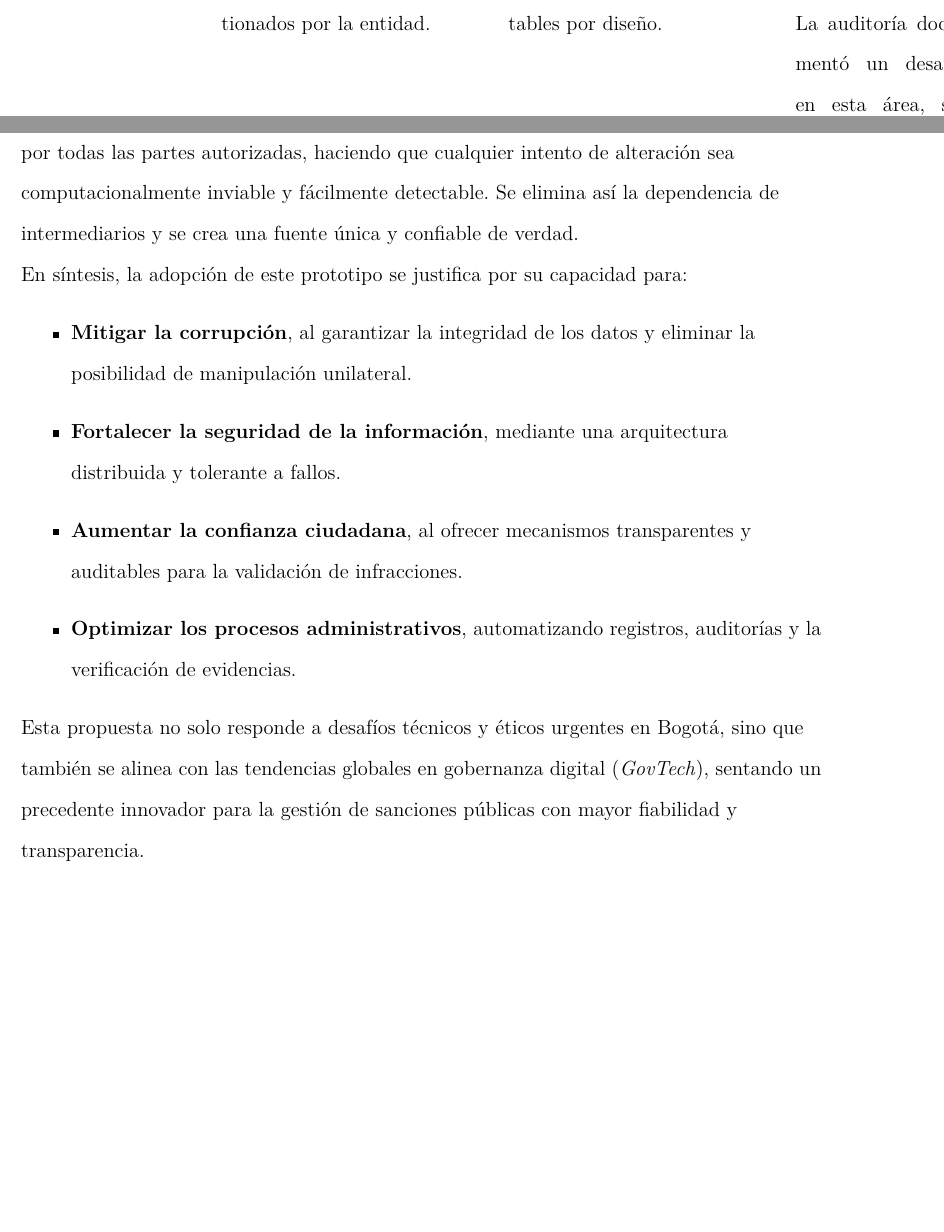
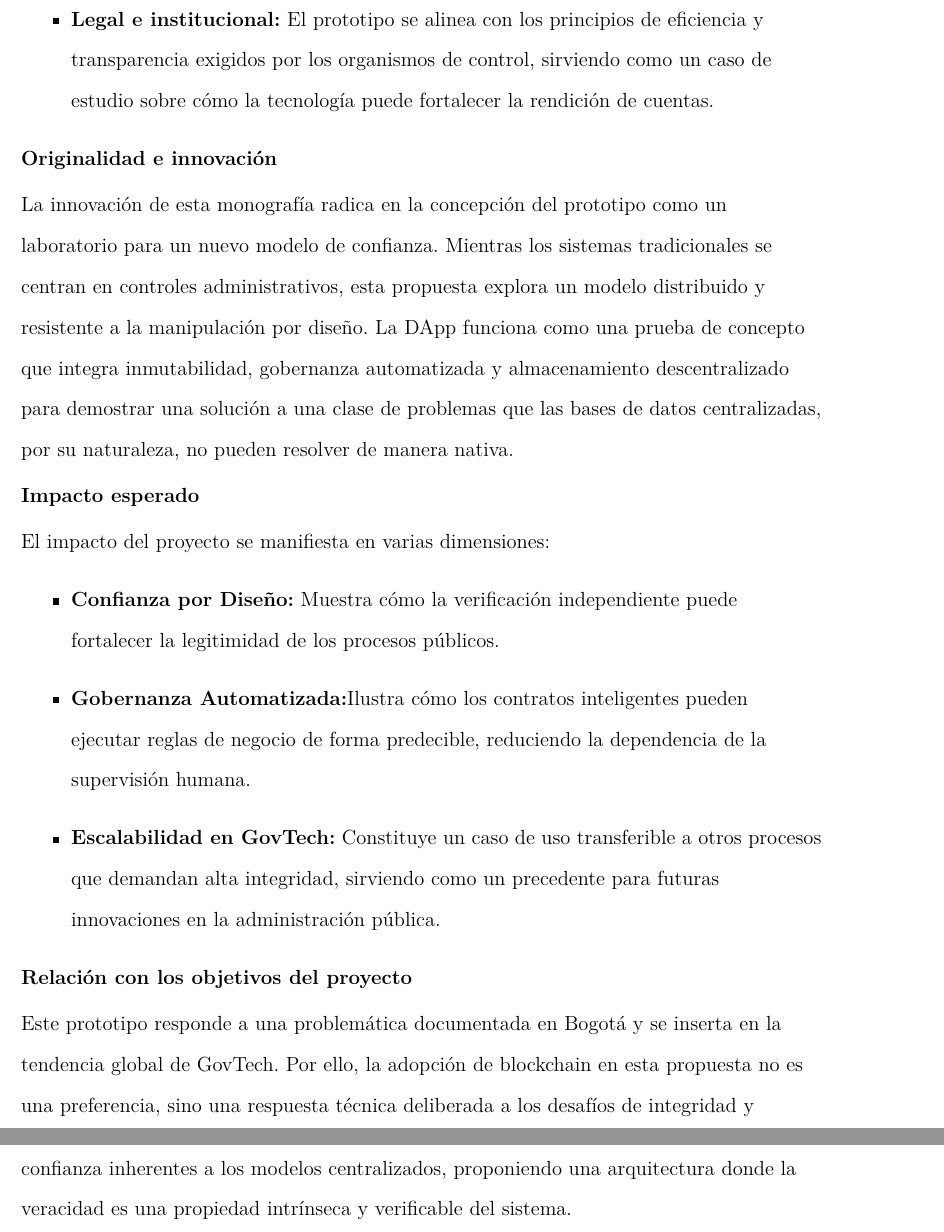
Before and after one commit to CristianGT089/fotomultas, a LaTeX paper (main.tex, which reads chapters/02_justificacion.tex, tables/comparacion_modelos.tex): two parts of pages 17 and 18 of 80 before the commit and two parts of pages 19 and 20 of 82 after it, joined at a grey line, cut at the place of the change, the shorter picture padded with empty space. Compiled offline with pdfLaTeX.

Commit message:
justificacion add

```diff
--- a/chapters/02_justificacion.tex
+++ b/chapters/02_justificacion.tex
@@ -8,14 +5,24 @@ Con el fin de evidenciar las diferencias estructurales entre el modelo convencio
 
 \input{tables/comparacion_modelos}
 
-Frente a este escenario, la tecnología Blockchain, en conjunto con IPFS, ofrece un cambio de paradigma hacia un modelo más seguro y transparente. Como se observa en la comparación, a diferencia de un sistema centralizado donde la confianza recae en una única entidad falible, una solución Blockchain distribuye los datos en una red criptográficamente enlazada. Esto garantiza que cada registro, una vez validado, sea inmutable y verificable por todas las partes autorizadas, haciendo que cualquier intento de alteración sea computacionalmente inviable y fácilmente detectable. Se elimina así la dependencia de intermediarios y se crea una fuente única y confiable de verdad.
-
-En síntesis, la adopción de este prototipo se justifica por su capacidad para:
+\subsection{Pertinencia social, tecnológica y legal}
+La pertinencia de este proyecto se enmarca en tres dimensiones:
 \begin{itemize}
-\item \textbf{Mitigar la corrupción}, al garantizar la integridad de los datos y eliminar la posibilidad de manipulación unilateral.
-\item \textbf{Fortalecer la seguridad de la información}, mediante una arquitectura distribuida y tolerante a fallos.
-\item \textbf{Aumentar la confianza ciudadana}, al ofrecer mecanismos transparentes y auditables para la validación de infracciones.
-\item \textbf{Optimizar los procesos administrativos}, automatizando registros, auditorías y la verificación de evidencias.
+\item \textbf{Social y ciudadana:} Ofrece un modelo alternativo que responde a la necesidad de transparencia, permitiendo la verificación independiente y empoderando al ciudadano con herramientas de auditoría directa.
+\item \textbf{Tecnológica:}Demuestra cómo la integración de Blockchain (para registros inmutables) e IPFS (para evidencias con contenido direccionable) puede abordar los desafíos de seguridad y trazabilidad documentados en sistemas centralizados.
+\item \textbf{Legal e institucional:} El prototipo se alinea con los principios de eficiencia y transparencia exigidos por los organismos de control, sirviendo como un caso de estudio sobre cómo la tecnología puede fortalecer la rendición de cuentas.
 \end{itemize}
 
-Esta propuesta no solo responde a desafíos técnicos y éticos urgentes en Bogotá, sino que también se alinea con las tendencias globales en gobernanza digital (\textit{GovTech}), sentando un precedente innovador para la gestión de sanciones públicas con mayor fiabilidad y transparencia.
+\subsection{Originalidad e innovación}
+La innovación de esta monografía radica en la concepción del prototipo como un laboratorio para un nuevo modelo de confianza. Mientras los sistemas tradicionales se centran en controles administrativos, esta propuesta explora un modelo distribuido y resistente a la manipulación por diseño. La DApp funciona como una prueba de concepto que integra inmutabilidad, gobernanza automatizada y almacenamiento descentralizado para demostrar una solución a una clase de problemas que las bases de datos centralizadas, por su naturaleza, no pueden resolver de manera nativa.
+
+\subsection{Impacto esperado}
+El impacto del proyecto se manifiesta en varias dimensiones:
+\begin{itemize}
+\item \textbf{Confianza por Diseño:} Muestra cómo la verificación independiente puede fortalecer la legitimidad de los procesos públicos.
+\item \textbf{Gobernanza Automatizada:}Ilustra cómo los contratos inteligentes pueden ejecutar reglas de negocio de forma predecible, reduciendo la dependencia de la supervisión humana.
+\item \textbf{Escalabilidad en GovTech:} Constituye un caso de uso transferible a otros procesos que demandan alta integridad, sirviendo como un precedente para futuras innovaciones en la administración pública.
+\end{itemize}
+
+\subsection{Relación con los objetivos del proyecto}
+Este prototipo responde a una problemática documentada en Bogotá y se inserta en la tendencia global de GovTech. Por ello, la adopción de blockchain en esta propuesta no es una preferencia, sino una respuesta técnica deliberada a los desafíos de integridad y confianza inherentes a los modelos centralizados, proponiendo una arquitectura donde la veracidad es una propiedad intrínseca y verificable del sistema.
--- a/tables/comparacion_modelos.tex
+++ b/tables/comparacion_modelos.tex
@@ -14,9 +14,9 @@
         \midrule
-        \textbf{Integridad de Datos} & La integridad se asegura mediante controles de acceso y logs de auditoría internos gestionados por la entidad. & La integridad es una propiedad intrínseca de la estructura de datos; los registros son inmutables por diseño. & La efectividad de los controles internos es fundamental. La auditoría documentó un desafío en esta área, señalando la "Falta de control sobre la integridad y calidad de los datos migrados" (págs. 38-40) como un punto de atención. \\
+        \textbf{Integridad de Datos} & La integridad se asegura mediante controles de acceso y logs de auditoría internos gestionados por la entidad. & La integridad es una propiedad intrínseca de la estructura de datos; los registros son inmutables por diseño. & La efectividad de los controles internos es fundamental. La auditoría documentó un desafío en esta área, señalando la ``Falta de control sobre la integridad y calidad de los datos migrados'' (págs. 38--40) como un punto de atención. \\
         \midrule
-        \textbf{Gestión de Seguridad} & Dependiente de políticas y procedimientos de seguridad definidos y ejecutados por la institución. & La seguridad es una propiedad inherente a la capa de protocolo, la cual es auditada de forma continua y global por la comunidad. & La formalización de estos procedimientos es clave. La auditoría recomendó fortalecer esta área al identificar una "falta de gestión formal de riesgos y controles" y la "ausencia de un plan de seguridad para la infraestructura en la nube" (págs. 25-30). \\
+        \textbf{Gestión de Seguridad} & Dependiente de políticas y procedimientos de seguridad definidos y ejecutados por la institución. & La seguridad es una propiedad inherente a la capa de protocolo, la cual es auditada de forma continua y global por la comunidad. & La formalización de estos procedimientos es clave. La auditoría recomendó fortalecer esta área al identificar una ``falta de gestión formal de riesgos y controles'' y la ``ausencia de un plan de seguridad para la infraestructura en la nube'' (págs. 25--30). \\
         \midrule
-        \textbf{Auditabilidad y Trazabilidad} & La auditoría se realiza a través de logs internos, con acceso gestionado por la entidad y sujeto a sus políticas de retención y seguridad. & La traza de auditoría es transparente, inalterable por diseño y públicamente verificable por cualquier actor autorizado. & La consistencia de los registros internos es un factor de éxito. La auditoría señaló que la supervisión del proyecto observó "retrasos y baja velocidad de desarrollo" (págs. 15-20), lo que subraya la importancia de una gobernanza rigurosa para asegurar la fiabilidad de los controles. \\
+        \textbf{Auditabilidad y Trazabilidad} & La auditoría se realiza a través de logs internos, con acceso gestionado por la entidad y sujeto a sus políticas de retención y seguridad. & La traza de auditoría es transparente, inalterable por diseño y públicamente verificable por cualquier actor autorizado. & La consistencia de los registros internos es un factor de éxito. La auditoría señaló que la supervisión del proyecto observó ``retrasos y baja velocidad de desarrollo'' (págs. 15--20), lo que subraya la importancia de una gobernanza rigurosa para asegurar la fiabilidad de los controles. \\
         \bottomrule
     \end{tabular}
     \vspace{2em}
```
Also changed, not shown: bibliography.bib (line endings or trailing spaces), main.pdf, chapters/02_justificacion.tex (7 more changed lines), tables/comparacion_modelos.tex (4 more changed lines).
